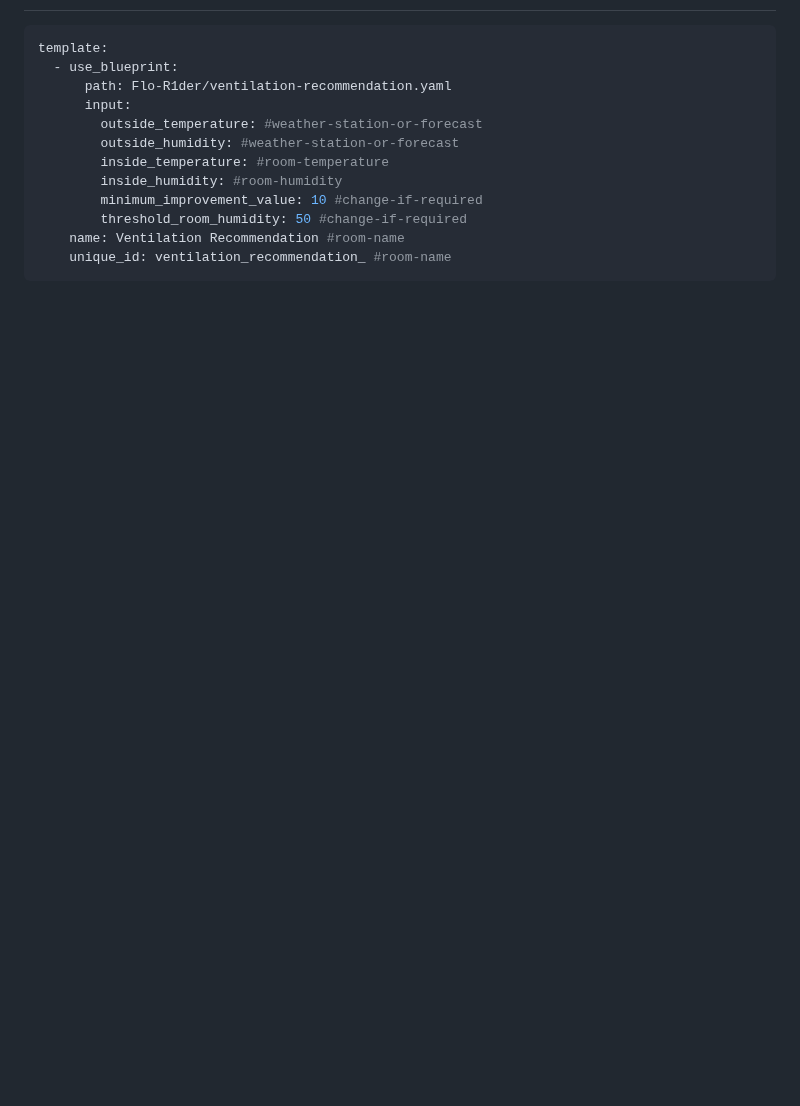
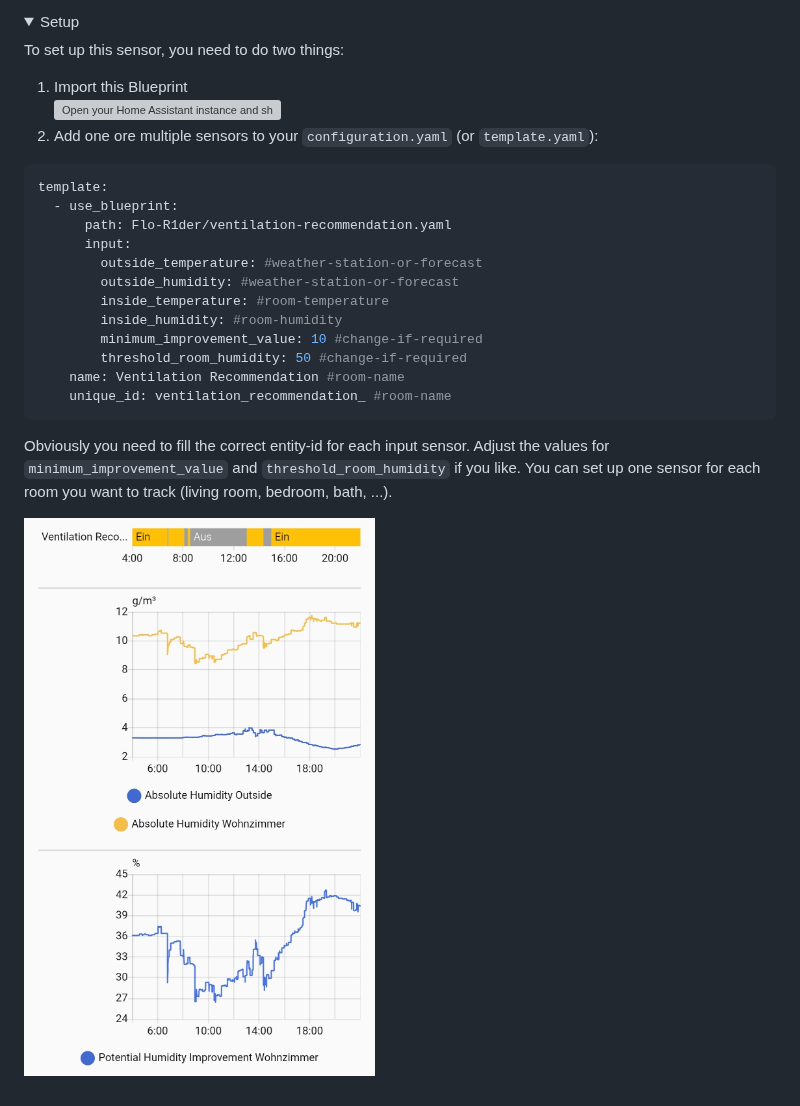
Before and after one commit to Flo-R1der/My_Smart-Home_stuff, a Markdown page: ventilation-recomentation/README.md, the part around one of its changes. GitHub-like rendering; pictures changed too: ventilation-recomentation/ventilation-recommendation_example.jpg (added); folded sections open; blank space fills up the shorter version; grey boxes are pictures that could not be loaded.

Commit message:
documentation for ventilation recommendation

````diff
--- a/ventilation-recomentation/README.md
+++ b/ventilation-recomentation/README.md
@@ -94,3 +116,9 @@ Obviously you need to fill the correct entity-id for each input sensor. You can
+<details><summary>Setup</summary>
+
+To set up this sensor, you need to do two things:
+1. Import this Blueprint
+[![Open your Home Assistant instance and show the blueprint import dialog with a specific blueprint pre-filled.](https://my.home-assistant.io/badges/blueprint_import.svg)](https://my.home-assistant.io/redirect/blueprint_import/?blueprint_url=https%3A%2F%2Fgithub.com%2FFlo-R1der%2FMy_Smart-Home_stuff%2Fblob%2Fmain%2Fventilation-recomentation%2Fventilation-recommendation.yaml)
+2. Add one ore multiple sensors to your `configuration.yaml` (or `template.yaml`):
 
 ```yaml
 template:
@@ -106,3 +134,8 @@ template:
     name: Ventilation Recommendation #room-name
     unique_id: ventilation_recommendation_ #room-name
 ```
+Obviously you need to fill the correct entity-id for each input sensor. Adjust the values for `minimum_improvement_value` and `threshold_room_humidity` if you like. You can set up one sensor for each room you want to track (living room, bedroom, bath, ...).
+
+<img src="ventilation-recommendation_example.jpg" width=400px/>
+
+</details>
````
Also changed, not shown: other parts of ventilation-recomentation/README.md (+23 -1 lines).
